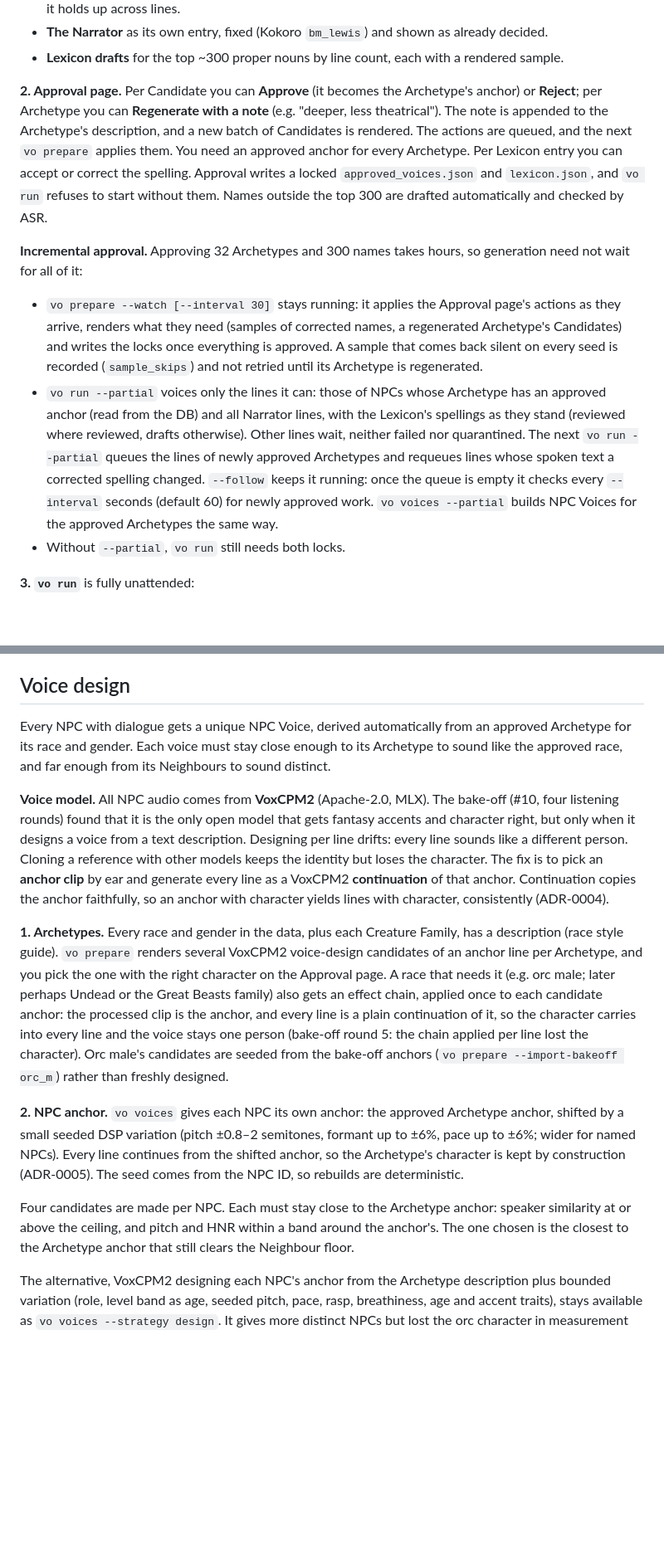
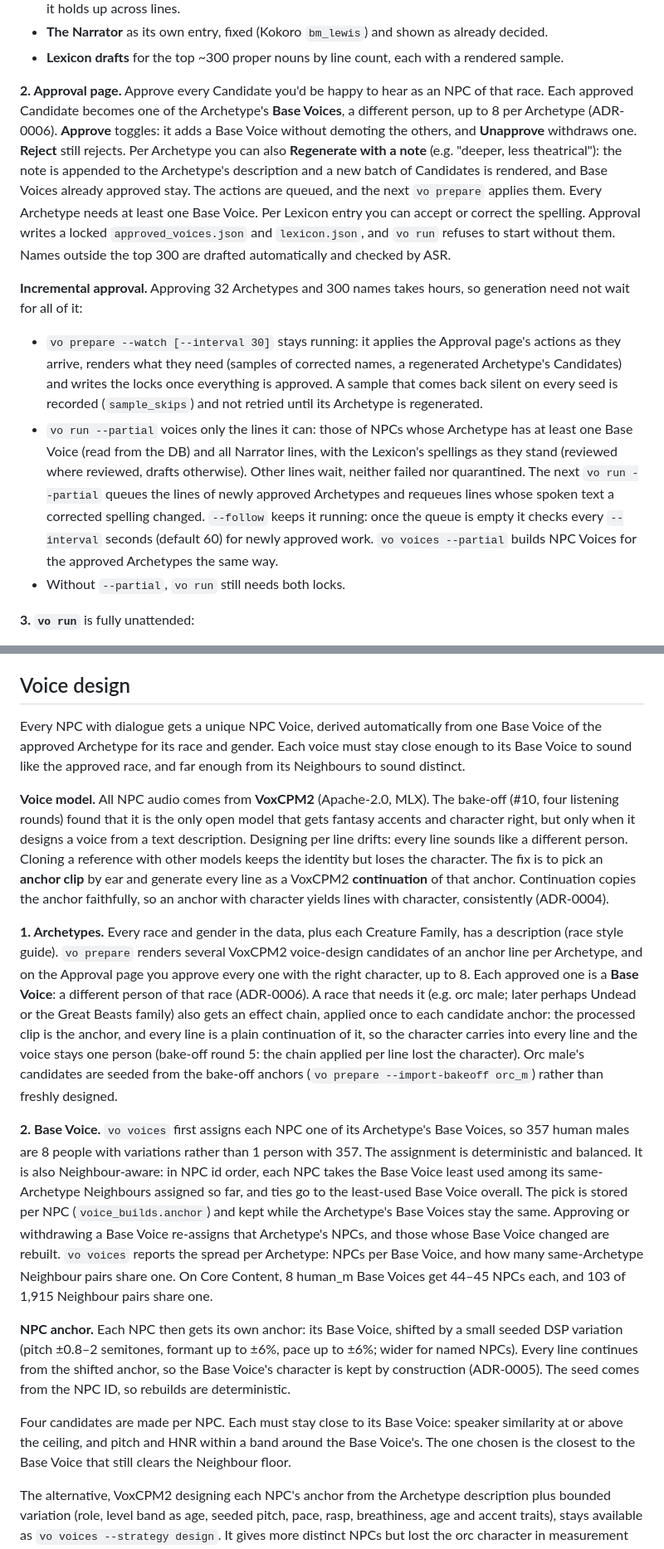
Before and after one commit to JackInSightsV2/VoiceForever, a Markdown page: VoiceForever — Build Spec.md, 2 parts joined by grey strips. Shown at 83% size. GitHub-like rendering; blank space fills up the shorter version.

```diff
--- a/VoiceForever — Build Spec.md
+++ b/VoiceForever — Build Spec.md
@@ -64,12 +64,12 @@ flowchart LR
 - **The Narrator** as its own entry, fixed (Kokoro `bm_lewis`) and shown as already decided.
 - **Lexicon drafts** for the top \~300 proper nouns by line count, each with a rendered sample.
 
-**2. Approval page.** Per Candidate you can **Approve** (it becomes the Archetype's anchor) or **Reject**; per Archetype you can **Regenerate with a note** (e.g. "deeper, less theatrical"). The note is appended to the Archetype's description, and a new batch of Candidates is rendered. The actions are queued, and the next `vo prepare` applies them. You need an approved anchor for every Archetype. Per Lexicon entry you can accept or correct the spelling. Approval writes a locked `approved_voices.json` and `lexicon.json`, and `vo run` refuses to start without them. Names outside the top 300 are drafted automatically and checked by ASR.
+**2. Approval page.** Approve every Candidate you'd be happy to hear as an NPC of that race. Each approved Candidate becomes one of the Archetype's **Base Voices**, a different person, up to 8 per Archetype (ADR-0006). **Approve** toggles: it adds a Base Voice without demoting the others, and **Unapprove** withdraws one. **Reject** still rejects. Per Archetype you can also **Regenerate with a note** (e.g. "deeper, less theatrical"): the note is appended to the Archetype's description and a new batch of Candidates is rendered, and Base Voices already approved stay. The actions are queued, and the next `vo prepare` applies them. Every Archetype needs at least one Base Voice. Per Lexicon entry you can accept or correct the spelling. Approval writes a locked `approved_voices.json` and `lexicon.json`, and `vo run` refuses to start without them. Names outside the top 300 are drafted automatically and checked by ASR.
 
 **Incremental approval.** Approving 32 Archetypes and 300 names takes hours, so generation need not wait for all of it:
 
 - `vo prepare --watch [--interval 30]` stays running: it applies the Approval page's actions as they arrive, renders what they need (samples of corrected names, a regenerated Archetype's Candidates) and writes the locks once everything is approved. A sample that comes back silent on every seed is recorded (`sample_skips`) and not retried until its Archetype is regenerated.
-- `vo run --partial` voices only the lines it can: those of NPCs whose Archetype has an approved anchor (read from the DB) and all Narrator lines, with the Lexicon's spellings as they stand (reviewed where reviewed, drafts otherwise). Other lines wait, neither failed nor quarantined. The next `vo run --partial` queues the lines of newly approved Archetypes and requeues lines whose spoken text a corrected spelling changed. `--follow` keeps it running: once the queue is empty it checks every `--interval` seconds (default 60) for newly approved work. `vo voices --partial` builds NPC Voices for the approved Archetypes the same way.
+- `vo run --partial` voices only the lines it can: those of NPCs whose Archetype has at least one Base Voice (read from the DB) and all Narrator lines, with the Lexicon's spellings as they stand (reviewed where reviewed, drafts otherwise). Other lines wait, neither failed nor quarantined. The next `vo run --partial` queues the lines of newly approved Archetypes and requeues lines whose spoken text a corrected spelling changed. `--follow` keeps it running: once the queue is empty it checks every `--interval` seconds (default 60) for newly approved work. `vo voices --partial` builds NPC Voices for the approved Archetypes the same way.
 - Without `--partial`, `vo run` still needs both locks.
 
 **3. `vo run`** is fully unattended:
@@ -200,15 +200,17 @@ The on-screen text keeps the real name, race and class; only the audio is neutra
 
 ## Voice design
 
-Every NPC with dialogue gets a unique NPC Voice, derived automatically from an approved Archetype for its race and gender. Each voice must stay close enough to its Archetype to sound like the approved race, and far enough from its Neighbours to sound distinct.
+Every NPC with dialogue gets a unique NPC Voice, derived automatically from one Base Voice of the approved Archetype for its race and gender. Each voice must stay close enough to its Base Voice to sound like the approved race, and far enough from its Neighbours to sound distinct.
 
 **Voice model.** All NPC audio comes from **VoxCPM2** (Apache-2.0, MLX). The bake-off (#10, four listening rounds) found that it is the only open model that gets fantasy accents and character right, but only when it designs a voice from a text description. Designing per line drifts: every line sounds like a different person. Cloning a reference with other models keeps the identity but loses the character. The fix is to pick an **anchor clip** by ear and generate every line as a VoxCPM2 **continuation** of that anchor. Continuation copies the anchor faithfully, so an anchor with character yields lines with character, consistently (ADR-0004).
 
-**1. Archetypes.** Every race and gender in the data, plus each Creature Family, has a description (race style guide). `vo prepare` renders several VoxCPM2 voice-design candidates of an anchor line per Archetype, and you pick the one with the right character on the Approval page. A race that needs it (e.g. orc male; later perhaps Undead or the Great Beasts family) also gets an effect chain, applied once to each candidate anchor: the processed clip is the anchor, and every line is a plain continuation of it, so the character carries into every line and the voice stays one person (bake-off round 5: the chain applied per line lost the character). Orc male's candidates are seeded from the bake-off anchors (`vo prepare --import-bakeoff orc_m`) rather than freshly designed.
+**1. Archetypes.** Every race and gender in the data, plus each Creature Family, has a description (race style guide). `vo prepare` renders several VoxCPM2 voice-design candidates of an anchor line per Archetype, and on the Approval page you approve every one with the right character, up to 8. Each approved one is a **Base Voice**: a different person of that race (ADR-0006). A race that needs it (e.g. orc male; later perhaps Undead or the Great Beasts family) also gets an effect chain, applied once to each candidate anchor: the processed clip is the anchor, and every line is a plain continuation of it, so the character carries into every line and the voice stays one person (bake-off round 5: the chain applied per line lost the character). Orc male's candidates are seeded from the bake-off anchors (`vo prepare --import-bakeoff orc_m`) rather than freshly designed.
 
-**2. NPC anchor.** `vo voices` gives each NPC its own anchor: the approved Archetype anchor, shifted by a small seeded DSP variation (pitch ±0.8–2 semitones, formant up to ±6%, pace up to ±6%; wider for named NPCs). Every line continues from the shifted anchor, so the Archetype's character is kept by construction (ADR-0005). The seed comes from the NPC ID, so rebuilds are deterministic.
+**2. Base Voice.** `vo voices` first assigns each NPC one of its Archetype's Base Voices, so 357 human males are 8 people with variations rather than 1 person with 357. The assignment is deterministic and balanced. It is also Neighbour-aware: in NPC id order, each NPC takes the Base Voice least used among its same-Archetype Neighbours assigned so far, and ties go to the least-used Base Voice overall. The pick is stored per NPC (`voice_builds.anchor`) and kept while the Archetype's Base Voices stay the same. Approving or withdrawing a Base Voice re-assigns that Archetype's NPCs, and those whose Base Voice changed are rebuilt. `vo voices` reports the spread per Archetype: NPCs per Base Voice, and how many same-Archetype Neighbour pairs share one. On Core Content, 8 human_m Base Voices get 44–45 NPCs each, and 103 of 1,915 Neighbour pairs share one.
 
-Four candidates are made per NPC. Each must stay close to the Archetype anchor: speaker similarity at or above the ceiling, and pitch and HNR within a band around the anchor's. The one chosen is the closest to the Archetype anchor that still clears the Neighbour floor.
+**NPC anchor.** Each NPC then gets its own anchor: its Base Voice, shifted by a small seeded DSP variation (pitch ±0.8–2 semitones, formant up to ±6%, pace up to ±6%; wider for named NPCs). Every line continues from the shifted anchor, so the Base Voice's character is kept by construction (ADR-0005). The seed comes from the NPC ID, so rebuilds are deterministic.
+
+Four candidates are made per NPC. Each must stay close to its Base Voice: speaker similarity at or above the ceiling, and pitch and HNR within a band around the Base Voice's. The one chosen is the closest to the Base Voice that still clears the Neighbour floor.
 
 The alternative, VoxCPM2 designing each NPC's anchor from the Archetype description plus bounded variation (role, level band as age, seeded pitch, pace, rasp, breathiness, age and accent traits), stays available as `vo voices --strategy design`. It gives more distinct NPCs but lost the orc character in measurement (#13).
 
```
Also changed, not shown: other parts of VoiceForever — Build Spec.md (+2 -2 lines), CONTEXT.md (+10 -6 lines), docs/adr/0006-several-base-voices-per-archetype.md (added, +9 -0 lines).
